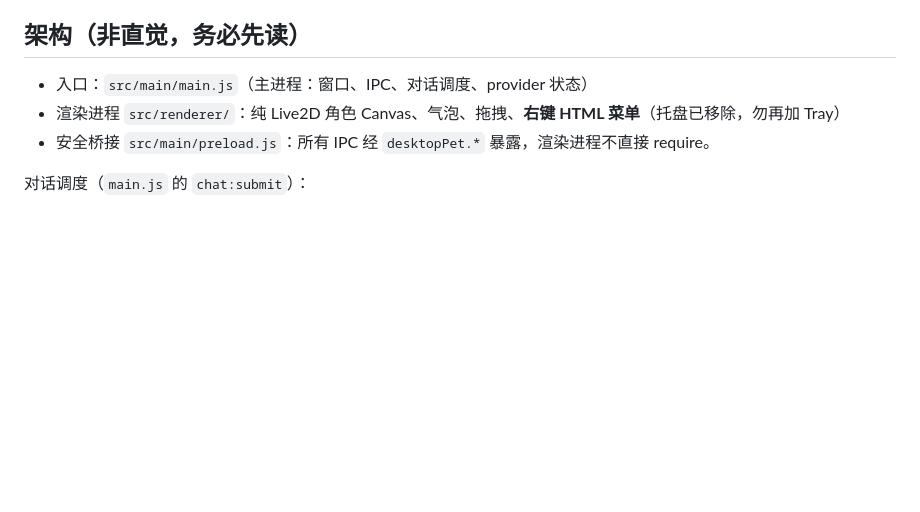
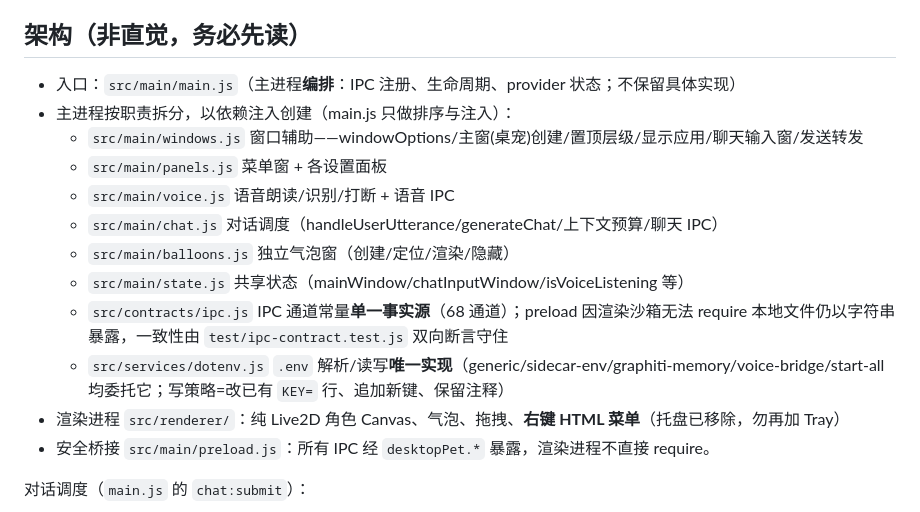
Before and after one commit to urahyou/Mirai, a Markdown page: AGENTS.md, the part around the change. GitHub-like rendering; blank space fills up the shorter version.

```diff
--- a/AGENTS.md
+++ b/AGENTS.md
@@ -11,7 +11,16 @@ Electron 桌宠「小未来」——类似伪春菜 (Ukagaka) 的透明悬浮桌
 
 ## 架构（非直觉，务必先读）
 
-- 入口：`src/main/main.js`（主进程：窗口、IPC、对话调度、provider 状态）
+- 入口：`src/main/main.js`（主进程**编排**：IPC 注册、生命周期、provider 状态；不保留具体实现）
+- 主进程按职责拆分，以依赖注入创建（main.js 只做排序与注入）：
+  - `src/main/windows.js` 窗口辅助——windowOptions/主窗(桌宠)创建/置顶层级/显示应用/聊天输入窗/发送转发
+  - `src/main/panels.js` 菜单窗 + 各设置面板
+  - `src/main/voice.js` 语音朗读/识别/打断 + 语音 IPC
+  - `src/main/chat.js` 对话调度（handleUserUtterance/generateChat/上下文预算/聊天 IPC）
+  - `src/main/balloons.js` 独立气泡窗（创建/定位/渲染/隐藏）
+  - `src/main/state.js` 共享状态（mainWindow/chatInputWindow/isVoiceListening 等）
+  - `src/contracts/ipc.js` IPC 通道常量**单一事实源**（68 通道）；preload 因渲染沙箱无法 require 本地文件仍以字符串暴露，一致性由 `test/ipc-contract.test.js` 双向断言守住
+  - `src/services/dotenv.js` `.env` 解析/读写**唯一实现**（generic/sidecar-env/graphiti-memory/voice-bridge/start-all 均委托它；写策略=改已有 `KEY=` 行、追加新键、保留注释）
 - 渲染进程 `src/renderer/`：纯 Live2D 角色 Canvas、气泡、拖拽、**右键 HTML 菜单**（托盘已移除，勿再加 Tray）
 - 安全桥接 `src/main/preload.js`：所有 IPC 经 `desktopPet.*` 暴露，渲染进程不直接 require。
 
```
Also changed, not shown: README.md (+9 -1 lines).
